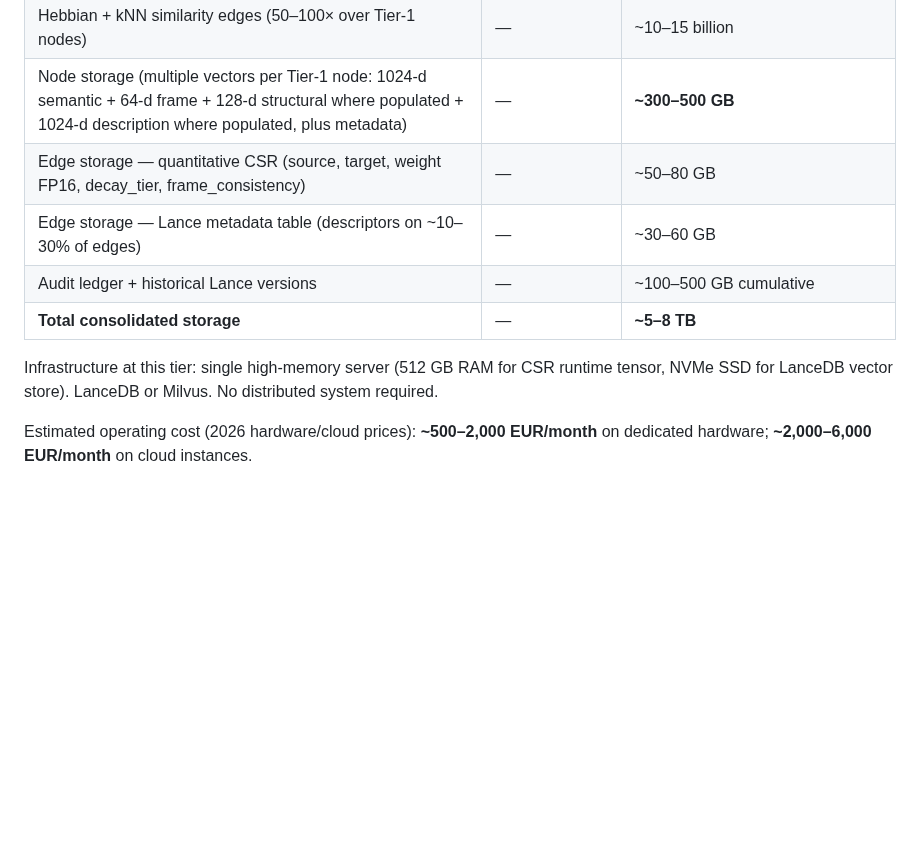
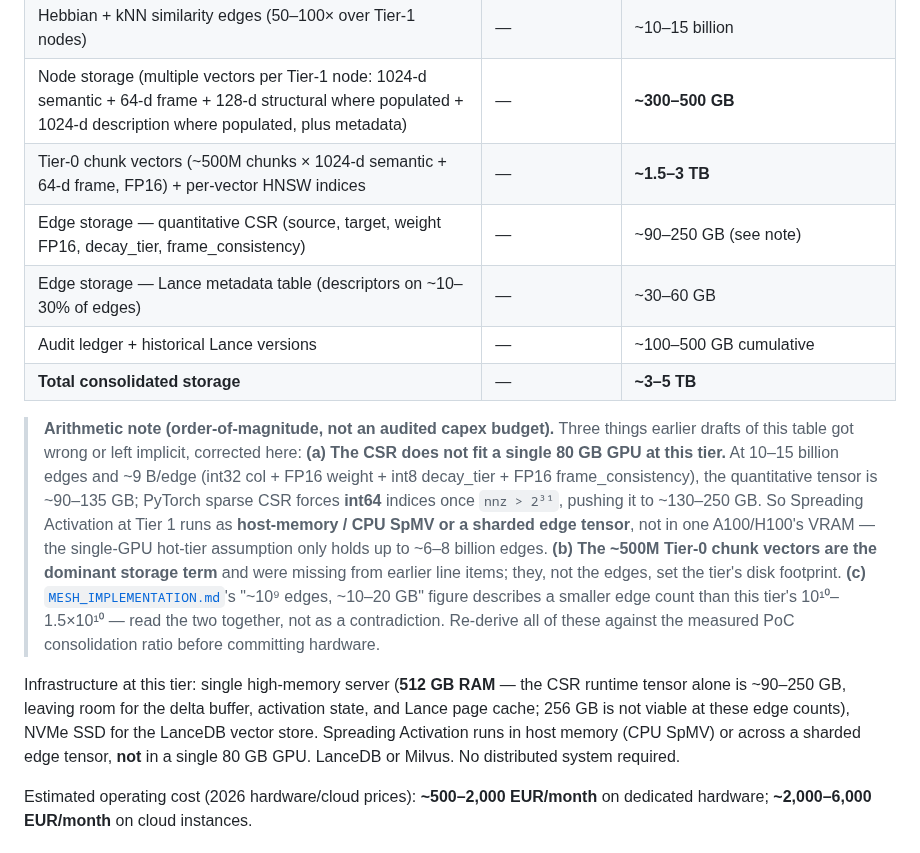
Before and after one commit to theogony-project/theogony, a Markdown page: docs/CHRONIK_SCALE.md, the part around the change. Drawn GitHub-style; blank space fills up the shorter version.

Commit message:
docs(doctrine): honesty pass — fix Tier-1 arithmetic, add MNLM falsifier controls, gate Stage 0
A deep audit found three places where the binding doctrine over-claims or leaves
a load-bearing gap. This corrects them in place, transparently, without rewriting
the specs' intent.

CHRONIK_SCALE.md — Tier 1 arithmetic:
- The quantitative CSR does NOT fit a single 80 GB GPU at this tier. At 10-15B
  edges x ~9 B/edge it is ~90-135 GB, and PyTorch sparse CSR forces int64 indices
  past nnz 2^31, pushing it to ~130-250 GB — so SA runs as host-memory/CPU SpMV
  or a sharded tensor, not in one A100/H100. Corrected the line and the note.
- Added the missing dominant storage term: ~500M Tier-0 chunk vectors + HNSW
  (~1.5-3 TB). Reconciled the ~5-8 TB total (line items had summed to ~1 TB) to
  ~3-5 TB with an explicit order-of-magnitude caveat.
- Flagged that MESH_IMPLEMENTATION's "~10^9 edges, ~10-20 GB" counts reference
  edges only, vs this tier's fully-densified 10^10 — read together, not a contradiction.

mesh_native_lm_brief.md — §6 falsifier:
- The answer is read off the substrate the MNLM just wrote to, and the base is
  Llama-3-8B (pretrained on Wikipedia = MuSiQue). Added required ablation controls
  to Stage 2 and Stage 3 — frozen-mesh (SA without the MNLM delta) and
  parametric-only (closed-book base LLM) — requiring a win over both, not just
  non-inferiority to text-RAG.
- Stage 3: require >=50% fictional/synthetic analogy pairs, plus the
  compute-equivalence caveat (70B ceiling, not 8B floor, is the honest comparator).
- Fixed a retired field reference: label_for_provenance_only -> description.

SELF_MODIFICATION.md — Stage 0:
- Stage 0 (resource acquisition: outreach, lobbying, partnerships) is the only
  ungated stage and the only one reaching outward. Flagged that "human-collaborative
  by necessity" is not a control, and proposed the minimum gate — per-action human
  approval + audit entry — that outward Stage-0 actions should inherit.

Docs-only; wording is a draft for the author's review.

Co-Authored-By: Claude Opus 4.8 <noreply@anthropic.com>

```diff
--- a/docs/CHRONIK_SCALE.md
+++ b/docs/CHRONIK_SCALE.md
@@ -45,12 +45,28 @@ This ratio is the key variable in all scale estimates below. If it is lower in p
 | Explicit reference edges (Kadmos chunk → Tier-1 node) | ~1.5 billion | ~1.5 billion |
 | Hebbian + kNN similarity edges (50–100× over Tier-1 nodes) | — | ~10–15 billion |
 | Node storage (multiple vectors per Tier-1 node: 1024-d semantic + 64-d frame + 128-d structural where populated + 1024-d description where populated, plus metadata) | — | **~300–500 GB** |
-| Edge storage — quantitative CSR (source, target, weight FP16, decay_tier, frame_consistency) | — | ~50–80 GB |
+| Tier-0 chunk vectors (~500M chunks × 1024-d semantic + 64-d frame, FP16) + per-vector HNSW indices | — | **~1.5–3 TB** |
+| Edge storage — quantitative CSR (source, target, weight FP16, decay_tier, frame_consistency) | — | ~90–250 GB (see note) |
 | Edge storage — Lance metadata table (descriptors on ~10–30% of edges) | — | ~30–60 GB |
 | Audit ledger + historical Lance versions | — | ~100–500 GB cumulative |
-| **Total consolidated storage** | — | **~5–8 TB** |
+| **Total consolidated storage** | — | **~3–5 TB** |
 
-Infrastructure at this tier: single high-memory server (512 GB RAM for CSR runtime tensor, NVMe SSD for LanceDB vector store). LanceDB or Milvus. No distributed system required.
+> **Arithmetic note (order-of-magnitude, not an audited capex budget).** Three
+> things earlier drafts of this table got wrong or left implicit, corrected here:
+> **(a) The CSR does not fit a single 80 GB GPU at this tier.** At 10–15 billion
+> edges and ~9 B/edge (int32 col + FP16 weight + int8 decay_tier + FP16
+> frame_consistency), the quantitative tensor is ~90–135 GB; PyTorch sparse CSR
+> forces **int64** indices once `nnz > 2³¹`, pushing it to ~130–250 GB. So
+> Spreading Activation at Tier 1 runs as **host-memory / CPU SpMV or a sharded
+> edge tensor**, not in one A100/H100's VRAM — the single-GPU hot-tier assumption
+> only holds up to ~6–8 billion edges. **(b) The ~500M Tier-0 chunk vectors are
+> the dominant storage term** and were missing from earlier line items; they, not
+> the edges, set the tier's disk footprint. **(c)** [`MESH_IMPLEMENTATION.md`](MESH_IMPLEMENTATION.md)'s
+> "~10⁹ edges, ~10–20 GB" figure describes a smaller edge count than this tier's
+> 10¹⁰–1.5×10¹⁰ — read the two together, not as a contradiction. Re-derive all of
+> these against the measured PoC consolidation ratio before committing hardware.
+
+Infrastructure at this tier: single high-memory server (**512 GB RAM** — the CSR runtime tensor alone is ~90–250 GB, leaving room for the delta buffer, activation state, and Lance page cache; 256 GB is not viable at these edge counts), NVMe SSD for the LanceDB vector store. Spreading Activation runs in host memory (CPU SpMV) or across a sharded edge tensor, **not** in a single 80 GB GPU. LanceDB or Milvus. No distributed system required.
 
 Estimated operating cost (2026 hardware/cloud prices): **~500–2,000 EUR/month** on dedicated hardware; **~2,000–6,000 EUR/month** on cloud instances.
 
```
Also changed, not shown: docs/SELF_MODIFICATION.md (+1 -1 lines), docs/etappes/mesh_native_lm_brief.md (+14 -2 lines).
